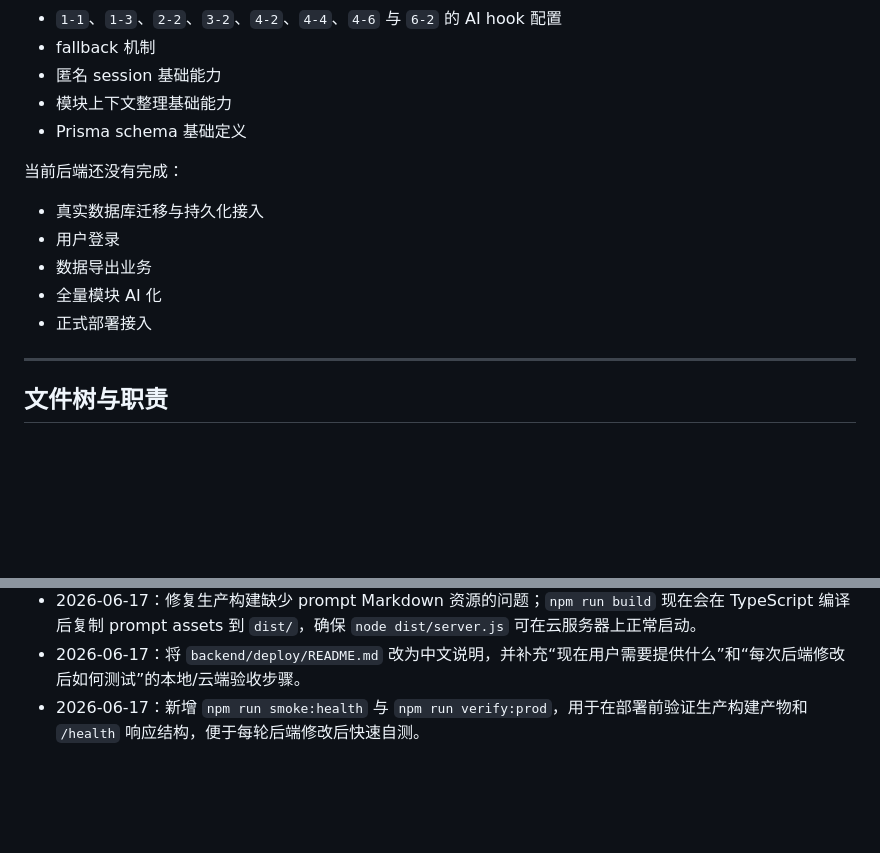
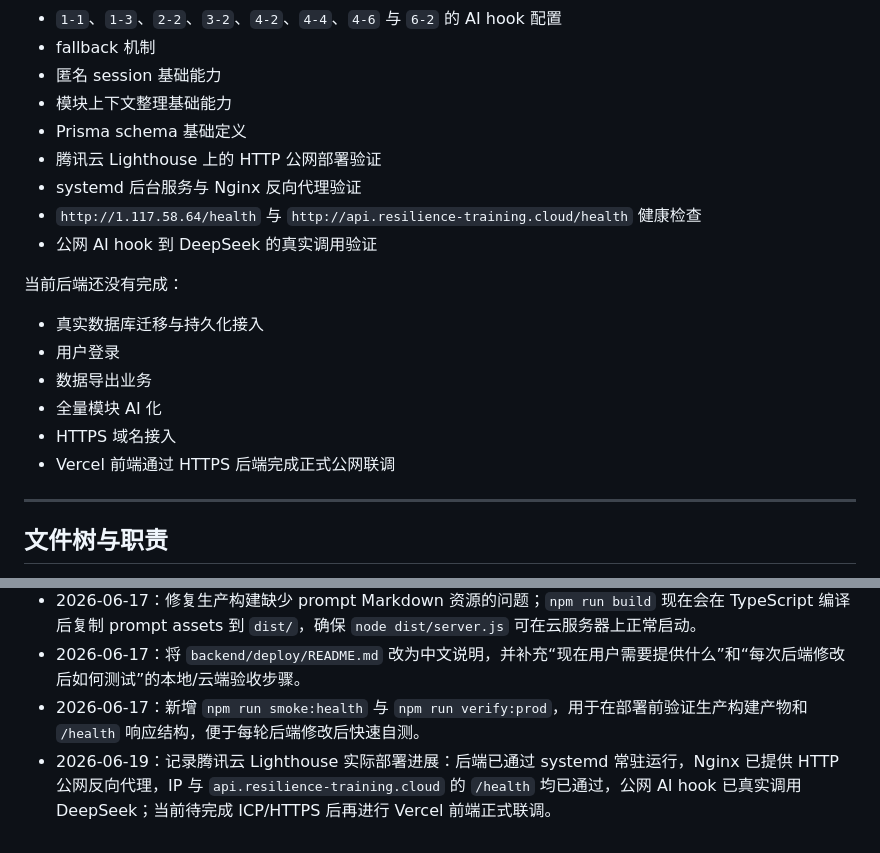
Before and after one commit to Vigorouscrap/Resilience_training_programme_cloudflare, a Markdown page: backend/README.md, 2 parts joined by grey strips. GitHub-like rendering; blank space fills up the shorter version.

```diff
--- a/backend/README.md
+++ b/backend/README.md
@@ -25,6 +25,10 @@
 - 匿名 session 基础能力
 - 模块上下文整理基础能力
 - Prisma schema 基础定义
+- 腾讯云 Lighthouse 上的 HTTP 公网部署验证
+- systemd 后台服务与 Nginx 反向代理验证
+- `http://1.117.58.64/health` 与 `http://api.resilience-training.cloud/health` 健康检查
+- 公网 AI hook 到 DeepSeek 的真实调用验证
 
 当前后端还没有完成：
 
@@ -32,7 +36,8 @@
 - 用户登录
 - 数据导出业务
 - 全量模块 AI 化
-- 正式部署接入
+- HTTPS 域名接入
+- Vercel 前端通过 HTTPS 后端完成正式公网联调
 
 ---
 
@@ -446,3 +451,4 @@ backend/deploy/README.md
 - 2026-06-17：修复生产构建缺少 prompt Markdown 资源的问题；`npm run build` 现在会在 TypeScript 编译后复制 prompt assets 到 `dist/`，确保 `node dist/server.js` 可在云服务器上正常启动。
 - 2026-06-17：将 `backend/deploy/README.md` 改为中文说明，并补充“现在用户需要提供什么”和“每次后端修改后如何测试”的本地/云端验收步骤。
 - 2026-06-17：新增 `npm run smoke:health` 与 `npm run verify:prod`，用于在部署前验证生产构建产物和 `/health` 响应结构，便于每轮后端修改后快速自测。
+- 2026-06-19：记录腾讯云 Lighthouse 实际部署进展：后端已通过 systemd 常驻运行，Nginx 已提供 HTTP 公网反向代理，IP 与 `api.resilience-training.cloud` 的 `/health` 均已通过，公网 AI hook 已真实调用 DeepSeek；当前待完成 ICP/HTTPS 后再进行 Vercel 前端正式联调。
```
Also changed, not shown: docs/IMPLEMENTATION_ROADMAP.md (+99 -11 lines).
